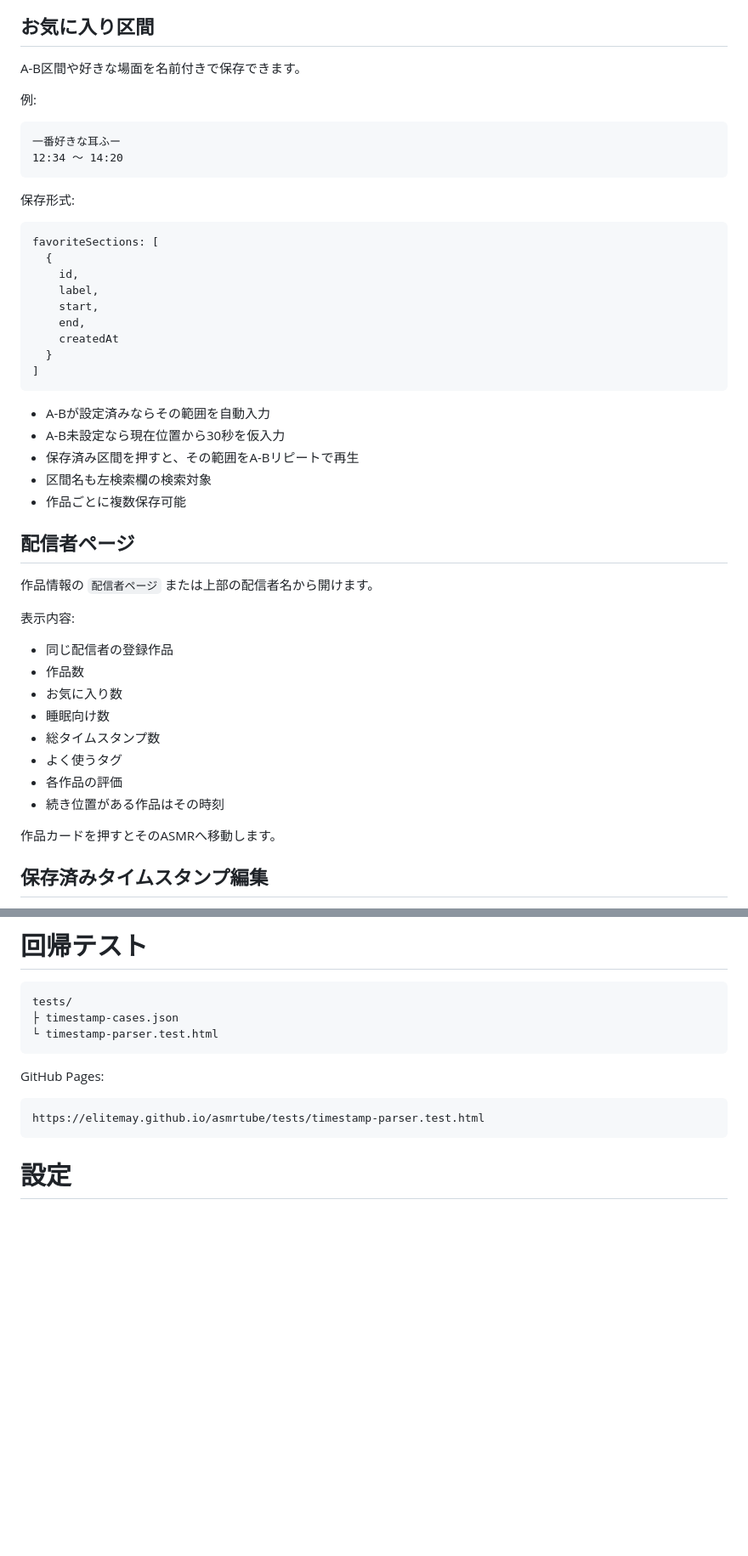
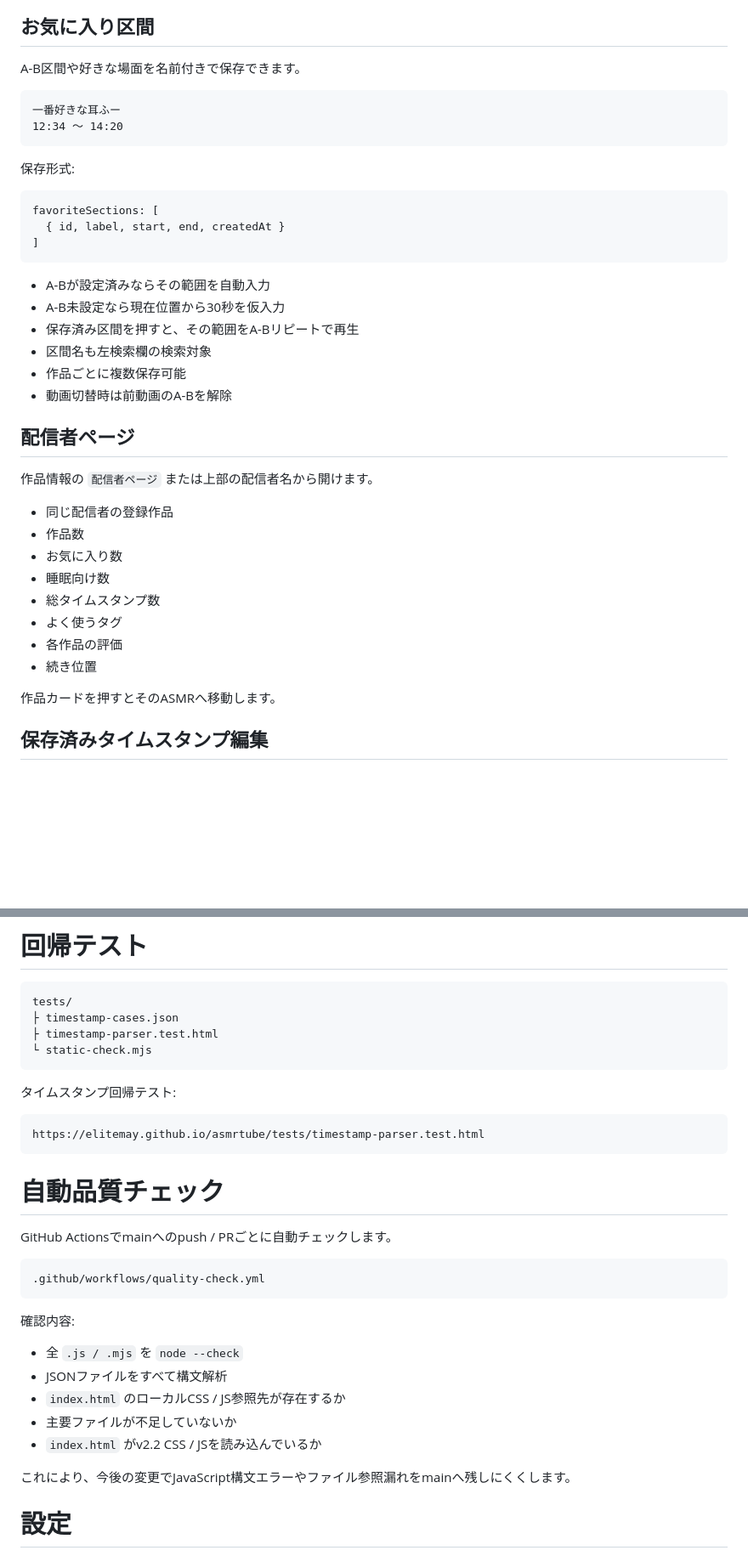
Before and after one commit to EliteMay/ar, a Markdown page: README.md, 2 parts joined by grey strips. Shown at 85% size. Rendered like a GitHub page; blank space fills up the shorter version.

Commit message:
Document v2.2 automated quality checks

````diff
--- a/README.md
+++ b/README.md
@@ -57,8 +57,6 @@ resumeUpdatedAt
 
 A-B区間や好きな場面を名前付きで保存できます。
 
-例:
-
 ```text
 一番好きな耳ふー
 12:34 〜 14:20
@@ -68,13 +66,7 @@ A-B区間や好きな場面を名前付きで保存できます。
 
 ```text
 favoriteSections: [
-  {
-    id,
-    label,
-    start,
-    end,
-    createdAt
-  }
+  { id, label, start, end, createdAt }
 ]
 ```
 
@@ -83,12 +75,11 @@ favoriteSections: [
 - 保存済み区間を押すと、その範囲をA-Bリピートで再生
 - 区間名も左検索欄の検索対象
 - 作品ごとに複数保存可能
+- 動画切替時は前動画のA-Bを解除
 
 ## 配信者ページ
 
 作品情報の `配信者ページ` または上部の配信者名から開けます。
-
-表示内容:
 
 - 同じ配信者の登録作品
 - 作品数
@@ -97,7 +88,7 @@ favoriteSections: [
 - 総タイムスタンプ数
 - よく使うタグ
 - 各作品の評価
-- 続き位置がある作品はその時刻
+- 続き位置
 
 作品カードを押すとそのASMRへ移動します。
 
@@ -311,14 +303,33 @@ sourceStyle
 ```text
 tests/
 ├ timestamp-cases.json
-└ timestamp-parser.test.html
+├ timestamp-parser.test.html
+└ static-check.mjs
 ```
 
-GitHub Pages:
+タイムスタンプ回帰テスト:
 
 ```text
 https://elitemay.github.io/asmrtube/tests/timestamp-parser.test.html
 ```
+
+# 自動品質チェック
+
+GitHub Actionsでmainへのpush / PRごとに自動チェックします。
+
+```text
+.github/workflows/quality-check.yml
+```
+
+確認内容:
+
+- 全 `.js / .mjs` を `node --check`
+- JSONファイルをすべて構文解析
+- `index.html` のローカルCSS / JS参照先が存在するか
+- 主要ファイルが不足していないか
+- `index.html` がv2.2 CSS / JSを読み込んでいるか
+
+これにより、今後の変更でJavaScript構文エラーやファイル参照漏れをmainへ残しにくくします。
 
 # 設定
 
````
Also changed, not shown: other parts of README.md (+9 -4 lines).
